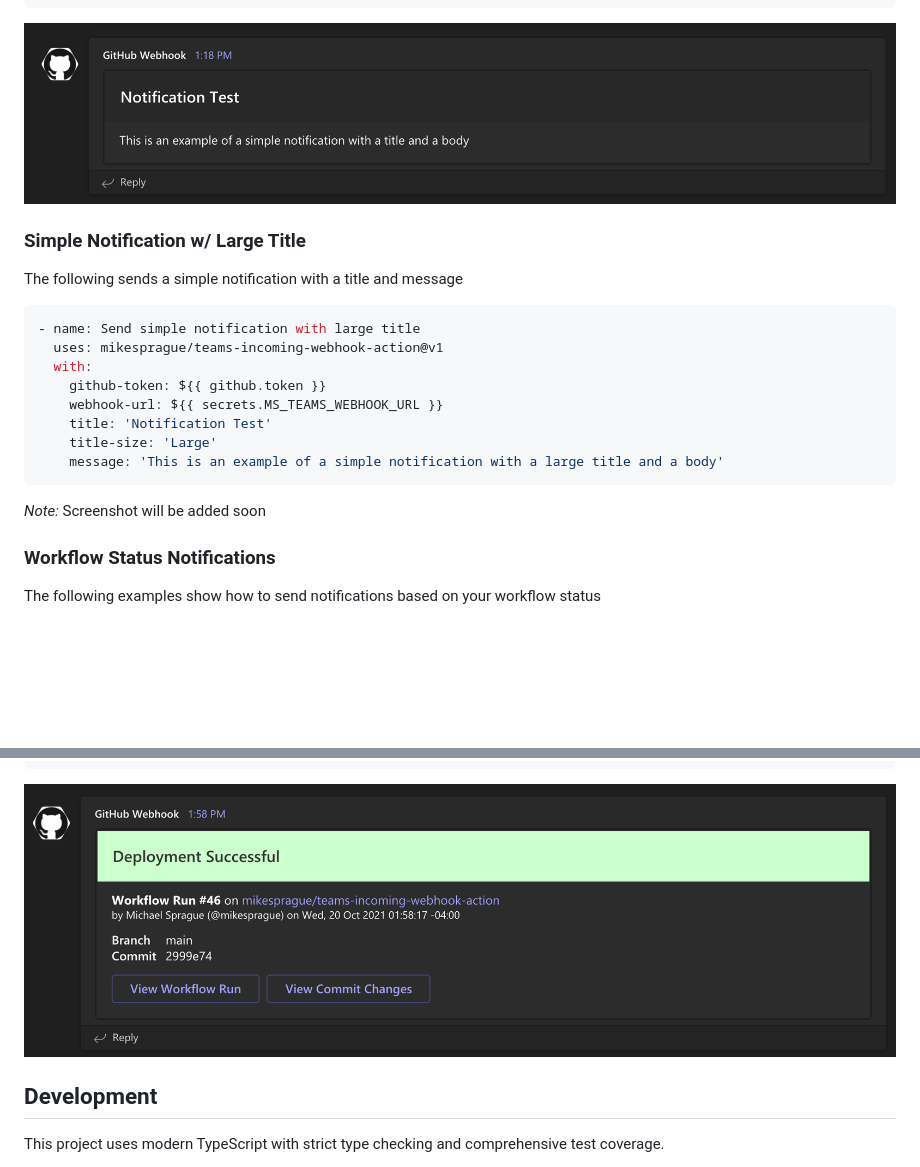
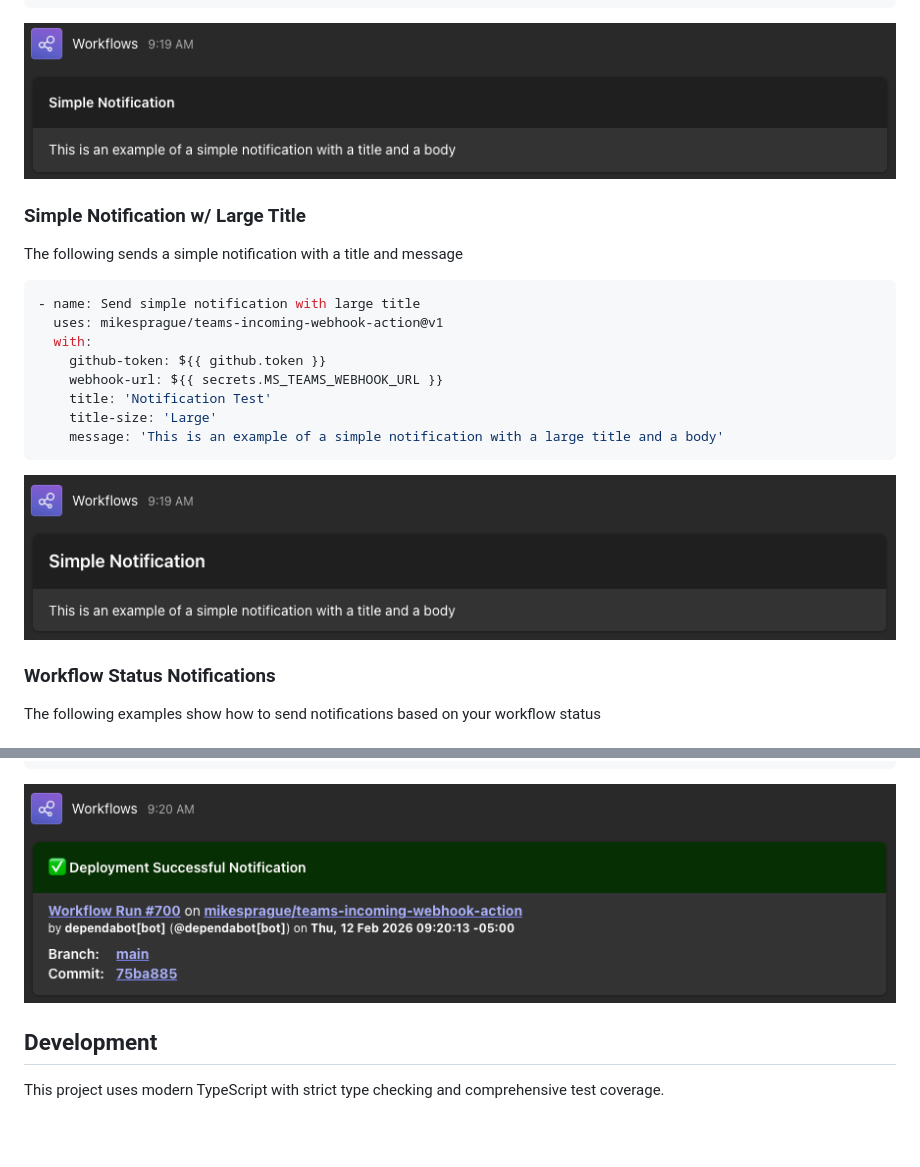
Before and after one commit to mikesprague/teams-incoming-webhook-action, a Markdown page: README.md, 2 parts joined by grey strips. Rendered like a GitHub page; pictures changed too: readme-images/deploy-success.png, readme-images/simple-notification-large-title.png (added), readme-images/simple-notification.png; blank space fills up the shorter version.

Commit message:
docs(README): update images; add large title image

````diff
--- a/README.md
+++ b/README.md
@@ -110,7 +110,7 @@ The following sends a simple notification with a title and message
     message: 'This is an example of a simple notification with a large title and a body'
 ```
 
-_Note:_ Screenshot will be added soon
+![Simple Notification w/ Large Title Example](./readme-images/simple-notification-large-title.png 'Simple Notification w/ Large Title Example')
 
 ### Workflow Status Notifications
 
````
Also changed, not shown: readme-images/deploy-cancel.png, readme-images/deploy-fail.png, readme-images/deploy-info.png.
